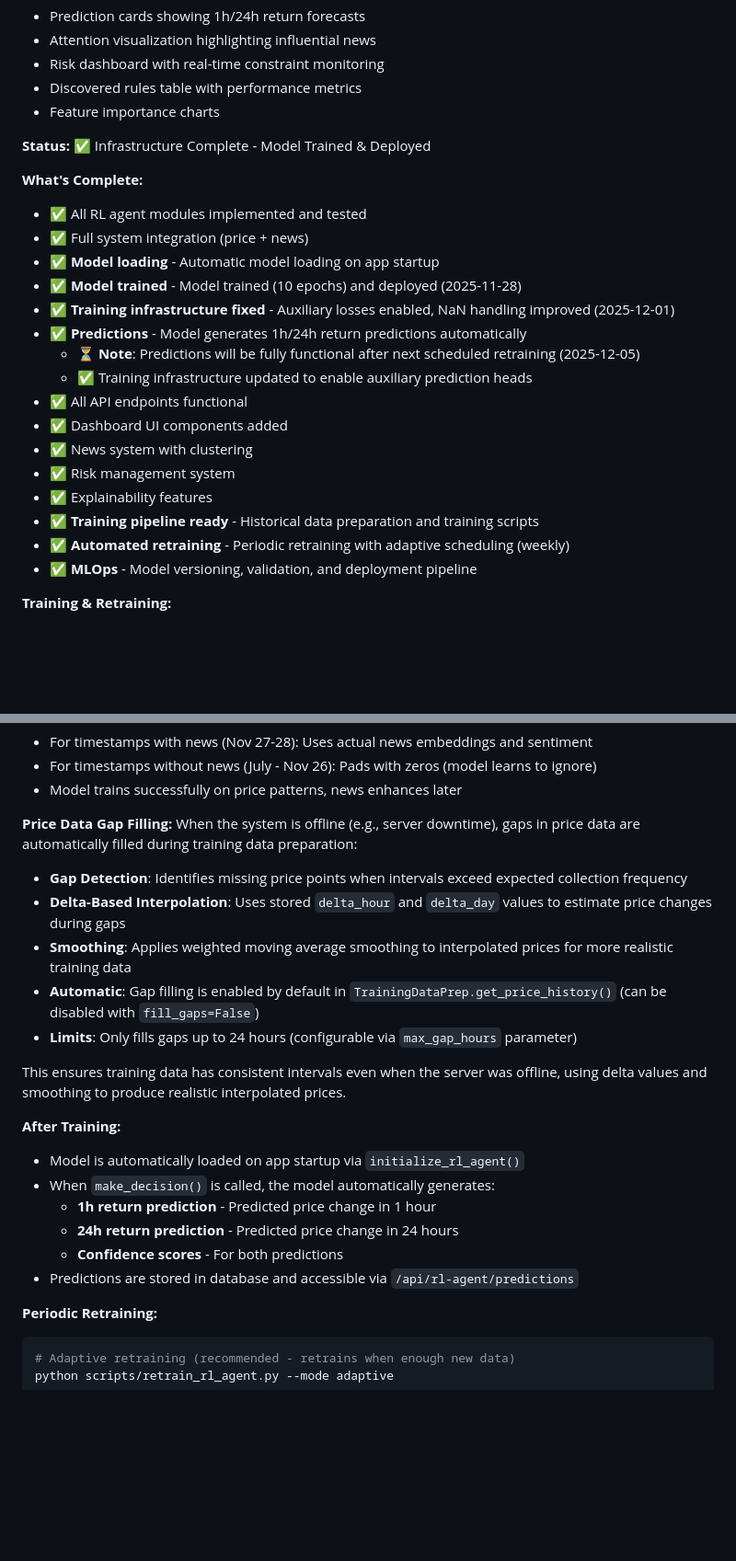
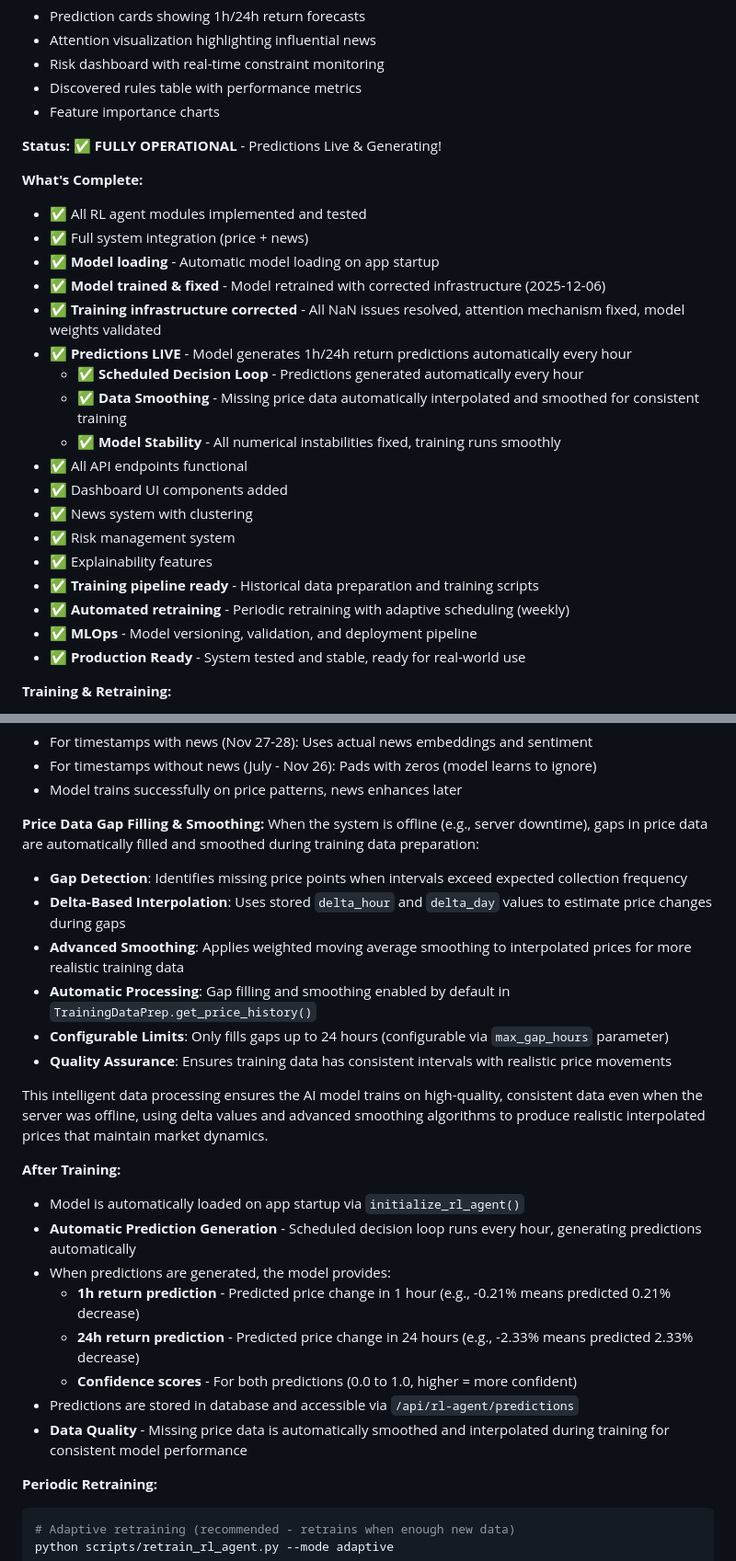
Before and after one commit to JHenzi/OrcaRewardDashboard, a Markdown page: README.md, 2 parts joined by grey strips. Shown at 92% size. Drawn GitHub-style; blank space fills up the shorter version.

````diff
--- a/README.md
+++ b/README.md
@@ -221,17 +244,18 @@ The application now includes a **Reinforcement Learning (RL) Trading Agent** bui
 - Discovered rules table with performance metrics
 - Feature importance charts
 
-**Status:** ✅ Infrastructure Complete - Model Trained & Deployed
+**Status:** ✅ **FULLY OPERATIONAL** - Predictions Live & Generating!
 
 **What's Complete:**
 - ✅ All RL agent modules implemented and tested
 - ✅ Full system integration (price + news)
 - ✅ **Model loading** - Automatic model loading on app startup
-- ✅ **Model trained** - Model trained (10 epochs) and deployed (2025-11-28)
-- ✅ **Training infrastructure fixed** - Auxiliary losses enabled, NaN handling improved (2025-12-01)
-- ✅ **Predictions** - Model generates 1h/24h return predictions automatically
-  - ⏳ **Note**: Predictions will be fully functional after next scheduled retraining (2025-12-05)
-  - ✅ Training infrastructure updated to enable auxiliary prediction heads
+- ✅ **Model trained & fixed** - Model retrained with corrected infrastructure (2025-12-06)
+- ✅ **Training infrastructure corrected** - All NaN issues resolved, attention mechanism fixed, model weights validated
+- ✅ **Predictions LIVE** - Model generates 1h/24h return predictions automatically every hour
+  - ✅ **Scheduled Decision Loop** - Predictions generated automatically every hour
+  - ✅ **Data Smoothing** - Missing price data automatically interpolated and smoothed for consistent training
+  - ✅ **Model Stability** - All numerical instabilities fixed, training runs smoothly
 - ✅ All API endpoints functional
 - ✅ Dashboard UI components added
 - ✅ News system with clustering
@@ -240,6 +264,7 @@ The application now includes a **Reinforcement Learning (RL) Trading Agent** bui
 - ✅ **Training pipeline ready** - Historical data preparation and training scripts
 - ✅ **Automated retraining** - Periodic retraining with adaptive scheduling (weekly)
 - ✅ **MLOps** - Model versioning, validation, and deployment pipeline
+- ✅ **Production Ready** - System tested and stable, ready for real-world use
 
 **Training & Retraining:**
 - 🎯 **Initial Training**: Train on 200K+ historical price points (see [Training Guide](#training-the-rl-agent))
@@ -512,23 +539,26 @@ python scripts/train_rl_agent.py --epochs 10
 - For timestamps without news (July - Nov 26): Pads with zeros (model learns to ignore)
 - Model trains successfully on price patterns, news enhances later
 
-**Price Data Gap Filling:**
-When the system is offline (e.g., server downtime), gaps in price data are automatically filled during training data preparation:
+**Price Data Gap Filling & Smoothing:**
+When the system is offline (e.g., server downtime), gaps in price data are automatically filled and smoothed during training data preparation:
 - **Gap Detection**: Identifies missing price points when intervals exceed expected collection frequency
 - **Delta-Based Interpolation**: Uses stored `delta_hour` and `delta_day` values to estimate price changes during gaps
-- **Smoothing**: Applies weighted moving average smoothing to interpolated prices for more realistic training data
-- **Automatic**: Gap filling is enabled by default in `TrainingDataPrep.get_price_history()` (can be disabled with `fill_gaps=False`)
-- **Limits**: Only fills gaps up to 24 hours (configurable via `max_gap_hours` parameter)
+- **Advanced Smoothing**: Applies weighted moving average smoothing to interpolated prices for more realistic training data
+- **Automatic Processing**: Gap filling and smoothing enabled by default in `TrainingDataPrep.get_price_history()`
+- **Configurable Limits**: Only fills gaps up to 24 hours (configurable via `max_gap_hours` parameter)
+- **Quality Assurance**: Ensures training data has consistent intervals with realistic price movements
 
-This ensures training data has consistent intervals even when the server was offline, using delta values and smoothing to produce realistic interpolated prices.
+This intelligent data processing ensures the AI model trains on high-quality, consistent data even when the server was offline, using delta values and advanced smoothing algorithms to produce realistic interpolated prices that maintain market dynamics.
 
 **After Training:**
 - Model is automatically loaded on app startup via `initialize_rl_agent()`
-- When `make_decision()` is called, the model automatically generates:
-  - **1h return prediction** - Predicted price change in 1 hour
-  - **24h return prediction** - Predicted price change in 24 hours
-  - **Confidence scores** - For both predictions
+- **Automatic Prediction Generation** - Scheduled decision loop runs every hour, generating predictions automatically
+- When predictions are generated, the model provides:
+  - **1h return prediction** - Predicted price change in 1 hour (e.g., -0.21% means predicted 0.21% decrease)
+  - **24h return prediction** - Predicted price change in 24 hours (e.g., -2.33% means predicted 2.33% decrease)
+  - **Confidence scores** - For both predictions (0.0 to 1.0, higher = more confident)
 - Predictions are stored in database and accessible via `/api/rl-agent/predictions`
+- **Data Quality** - Missing price data is automatically smoothed and interpolated during training for consistent model performance
 
 **Periodic Retraining:**
 ```bash
````
Also changed, not shown: other parts of README.md (+65 -14 lines).
